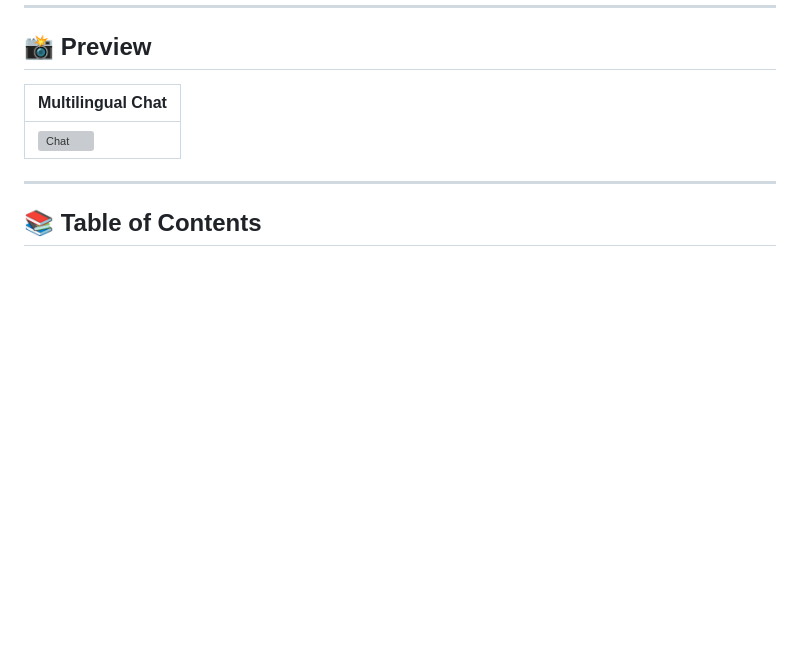
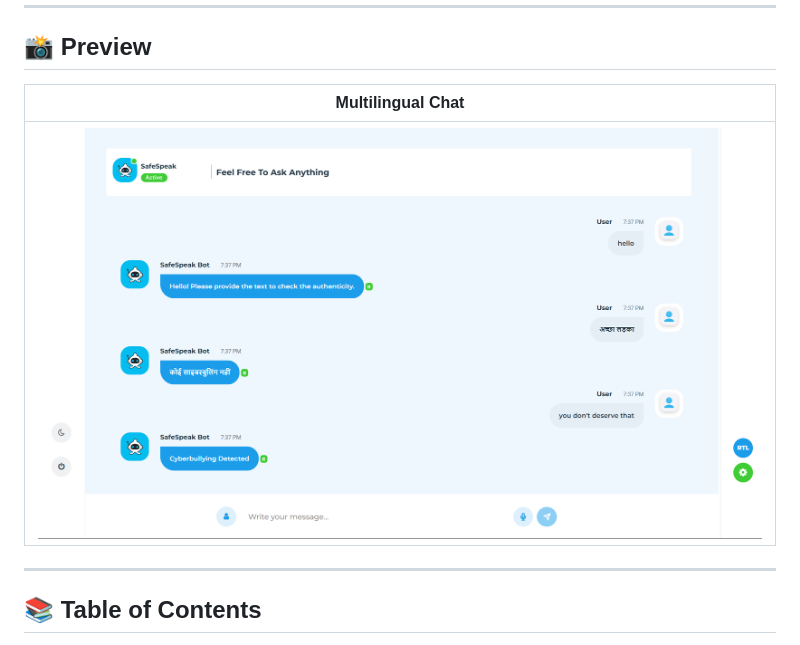
Before and after one commit to samim2904k/safespeak, a Markdown page: README.md, the part around the change. Drawn GitHub-style; blank space fills up the shorter version; grey boxes are pictures that could not be loaded.

```diff
--- a/README.md
+++ b/README.md
@@ -18,7 +18,7 @@
 
 | Multilingual Chat |
 |-------------------|
-| ![Chat](./screenshots/chat.png) |
+| ![Chat](./screenshots/safespeak.png) |
 
 ---
 
```
